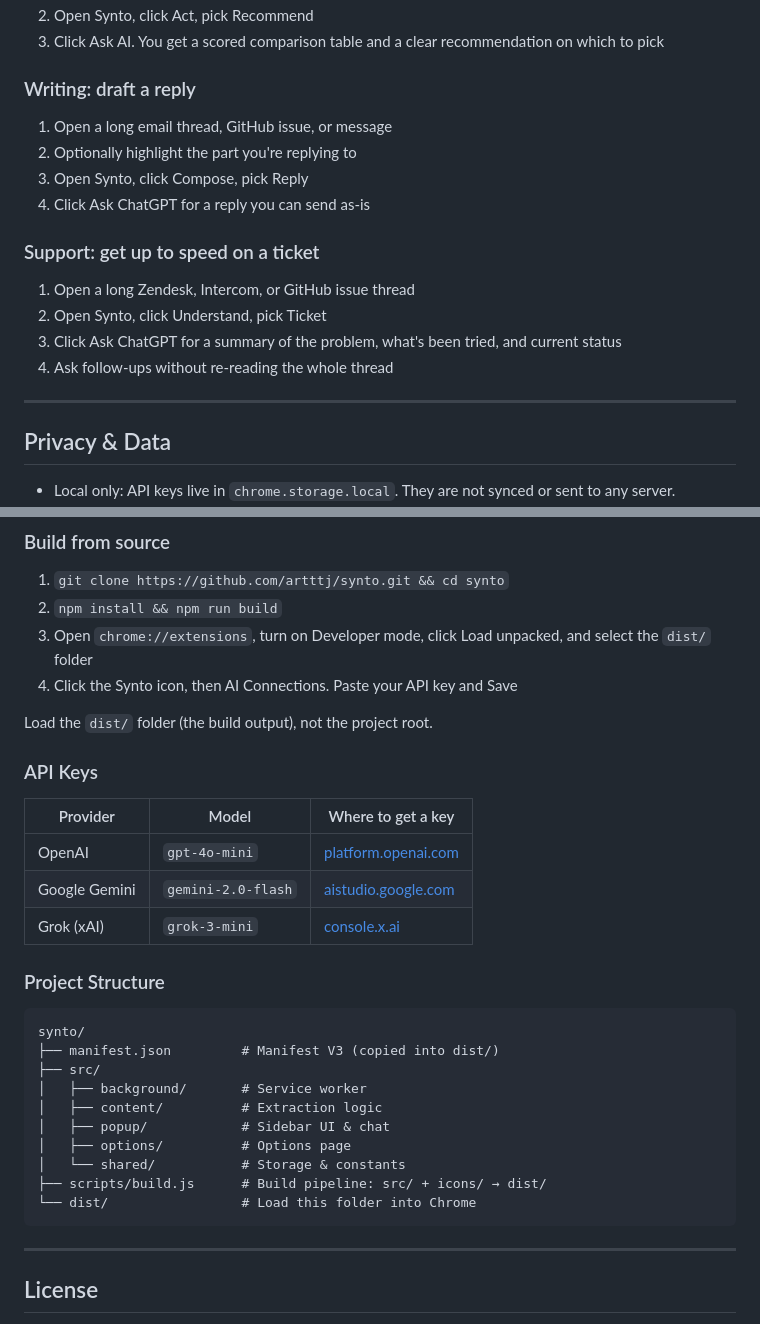
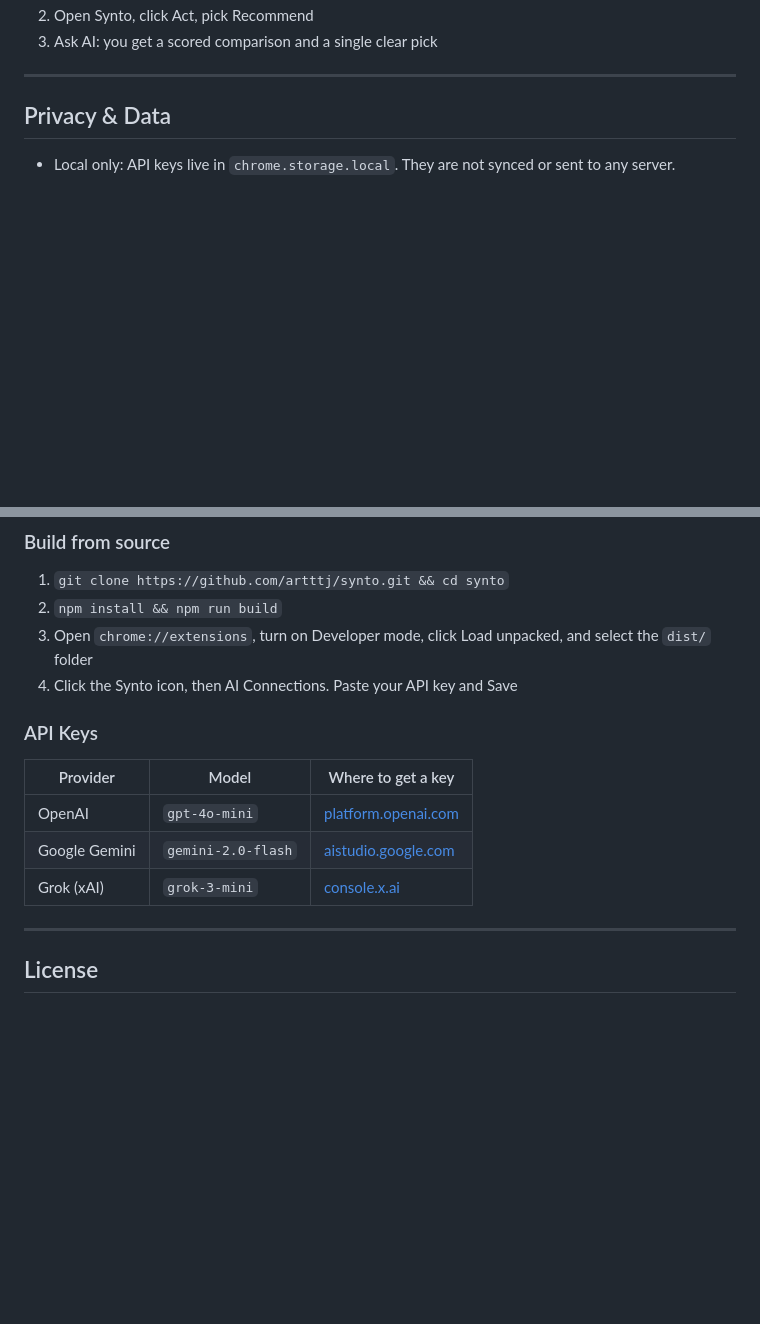
Before and after one commit to artttj/synto, a Markdown page: README.md, 2 parts joined by grey strips. Drawn GitHub-style; blank space fills up the shorter version.

````diff
--- a/README.md
+++ b/README.md
@@ -151,19 +90,5 @@ Recommend uses a weighted scorecard to rank options. It works best when you have
 2. Open Synto, click Act, pick Recommend
-3. Click Ask AI. You get a scored comparison table and a clear recommendation on which to pick
-
-### Writing: draft a reply
-
-1. Open a long email thread, GitHub issue, or message
-2. Optionally highlight the part you're replying to
-3. Open Synto, click Compose, pick Reply
-4. Click Ask ChatGPT for a reply you can send as-is
-
-### Support: get up to speed on a ticket
-
-1. Open a long Zendesk, Intercom, or GitHub issue thread
-2. Open Synto, click Understand, pick Ticket
-3. Click Ask ChatGPT for a summary of the problem, what's been tried, and current status
-4. Ask follow-ups without re-reading the whole thread
+3. Ask AI: you get a scored comparison and a single clear pick
 
 ---
 
@@ -187,8 +112,6 @@ Provider policies: [OpenAI](https://openai.com/policies/privacy-policy/), [Googl
 3. Open `chrome://extensions`, turn on Developer mode, click Load unpacked, and select the `dist/` folder
 4. Click the Synto icon, then AI Connections. Paste your API key and Save
 
-Load the `dist/` folder (the build output), not the project root.
-
 ### API Keys
 
 | Provider | Model | Where to get a key |
@@ -197,21 +120,6 @@ Load the `dist/` folder (the build output), not the project root.
 | Google Gemini | `gemini-2.0-flash` | [aistudio.google.com](https://aistudio.google.com/app/apikey) |
 | Grok (xAI) | `grok-3-mini` | [console.x.ai](https://console.x.ai/) |
 
-### Project Structure
-
-```
-synto/
-├── manifest.json         # Manifest V3 (copied into dist/)
-├── src/
-│   ├── background/       # Service worker
-│   ├── content/          # Extraction logic
-│   ├── popup/            # Sidebar UI & chat
-│   ├── options/          # Options page
-│   └── shared/           # Storage & constants
-├── scripts/build.js      # Build pipeline: src/ + icons/ → dist/
-└── dist/                 # Load this folder into Chrome
-```
-
 ---
 
 ## License
````
Also changed, not shown: other parts of README.md (+22 -83 lines).
